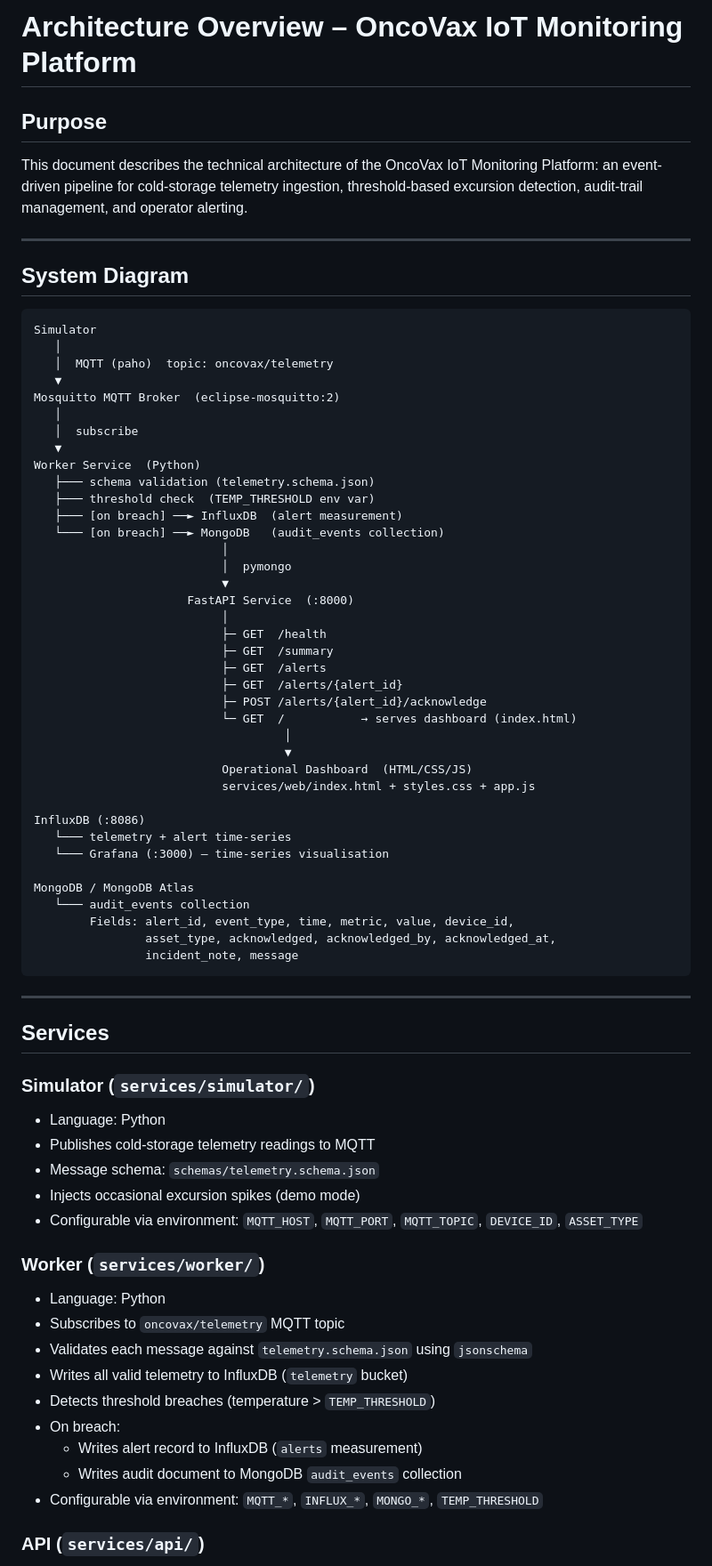
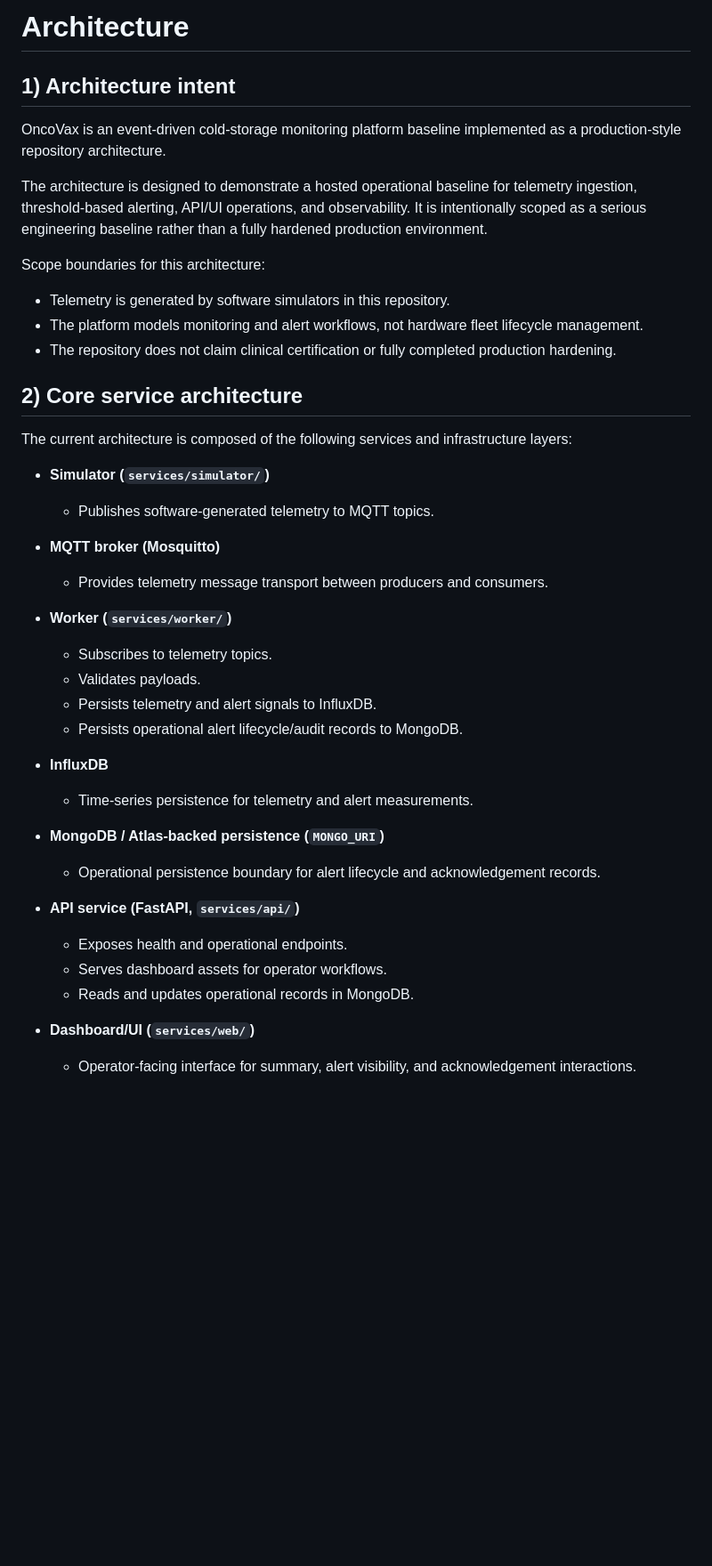
Before and after one commit to vlad12-k/oncovax-iot-platform, a Markdown page: docs/ARCHITECTURE.md, the part around one of its changes. Shown at 89% size. Rendered like a GitHub page; blank space fills up the shorter version.

````diff
--- a/docs/ARCHITECTURE.md
+++ b/docs/ARCHITECTURE.md
@@ -1,77 +1,44 @@
-# Architecture Overview – OncoVax IoT Monitoring Platform
+# Architecture
 
-## Purpose
+## 1) Architecture intent
 
-This document describes the technical architecture of the OncoVax IoT Monitoring Platform: an event-driven pipeline for cold-storage telemetry ingestion, threshold-based excursion detection, audit-trail management, and operator alerting.
+OncoVax is an event-driven cold-storage monitoring platform baseline implemented as a production-style repository architecture.
 
----
+The architecture is designed to demonstrate a hosted operational baseline for telemetry ingestion, threshold-based alerting, API/UI operations, and observability. It is intentionally scoped as a serious engineering baseline rather than a fully hardened production environment.
 
-## System Diagram
+Scope boundaries for this architecture:
 
-```
-Simulator
-   │
-   │  MQTT (paho)  topic: oncovax/telemetry
-   ▼
-Mosquitto MQTT Broker  (eclipse-mosquitto:2)
-   │
-   │  subscribe
-   ▼
-Worker Service  (Python)
-   ├─── schema validation (telemetry.schema.json)
-   ├─── threshold check  (TEMP_THRESHOLD env var)
-   ├─── [on breach] ──► InfluxDB  (alert measurement)
-   └─── [on breach] ──► MongoDB   (audit_events collection)
-                           │
-                           │  pymongo
-                           ▼
-                      FastAPI Service  (:8000)
-                           │
-                           ├─ GET  /health
-                           ├─ GET  /summary
-                           ├─ GET  /alerts
-                           ├─ GET  /alerts/{alert_id}
-                           ├─ POST /alerts/{alert_id}/acknowledge
-                           └─ GET  /           → serves dashboard (index.html)
-                                    │
-                                    ▼
-                           Operational Dashboard  (HTML/CSS/JS)
-                           services/web/index.html + styles.css + app.js
+- Telemetry is generated by software simulators in this repository.
+- The platform models monitoring and alert workflows, not hardware fleet lifecycle management.
+- The repository does not claim clinical certification or fully completed production hardening.
 
-InfluxDB (:8086)
-   └─── telemetry + alert time-series
-   └─── Grafana (:3000) – time-series visualisation
+## 2) Core service architecture
 
-MongoDB / MongoDB Atlas
-   └─── audit_events collection
-        Fields: alert_id, event_type, time, metric, value, device_id,
-                asset_type, acknowledged, acknowledged_by, acknowledged_at,
-                incident_note, message
-```
+The current architecture is composed of the following services and infrastructure layers:
 
----
+- **Simulator (`services/simulator/`)**
+  - Publishes software-generated telemetry to MQTT topics.
 
-## Services
+- **MQTT broker (Mosquitto)**
+  - Provides telemetry message transport between producers and consumers.
 
-### Simulator (`services/simulator/`)
+- **Worker (`services/worker/`)**
+  - Subscribes to telemetry topics.
+  - Validates payloads.
+  - Persists telemetry and alert signals to InfluxDB.
+  - Persists operational alert lifecycle/audit records to MongoDB.
 
-- Language: Python
-- Publishes cold-storage telemetry readings to MQTT
-- Message schema: `schemas/telemetry.schema.json`
-- Injects occasional excursion spikes (demo mode)
-- Configurable via environment: `MQTT_HOST`, `MQTT_PORT`, `MQTT_TOPIC`, `DEVICE_ID`, `ASSET_TYPE`
+- **InfluxDB**
+  - Time-series persistence for telemetry and alert measurements.
 
-### Worker (`services/worker/`)
+- **MongoDB / Atlas-backed persistence (`MONGO_URI`)**
+  - Operational persistence boundary for alert lifecycle and acknowledgement records.
 
-- Language: Python
-- Subscribes to `oncovax/telemetry` MQTT topic
-- Validates each message against `telemetry.schema.json` using `jsonschema`
-- Writes all valid telemetry to InfluxDB (`telemetry` bucket)
-- Detects threshold breaches (temperature > `TEMP_THRESHOLD`)
-- On breach:
-  - Writes alert record to InfluxDB (`alerts` measurement)
-  - Writes audit document to MongoDB `audit_events` collection
-- Configurable via environment: `MQTT_*`, `INFLUX_*`, `MONGO_*`, `TEMP_THRESHOLD`
+- **API service (FastAPI, `services/api/`)**
+  - Exposes health and operational endpoints.
+  - Serves dashboard assets for operator workflows.
+  - Reads and updates operational records in MongoDB.
 
-### API (`services/api/`)
+- **Dashboard/UI (`services/web/`)**
+  - Operator-facing interface for summary, alert visibility, and acknowledgement interactions.
 
````
Also changed, not shown: other parts of docs/ARCHITECTURE.md (+72 -95 lines).
